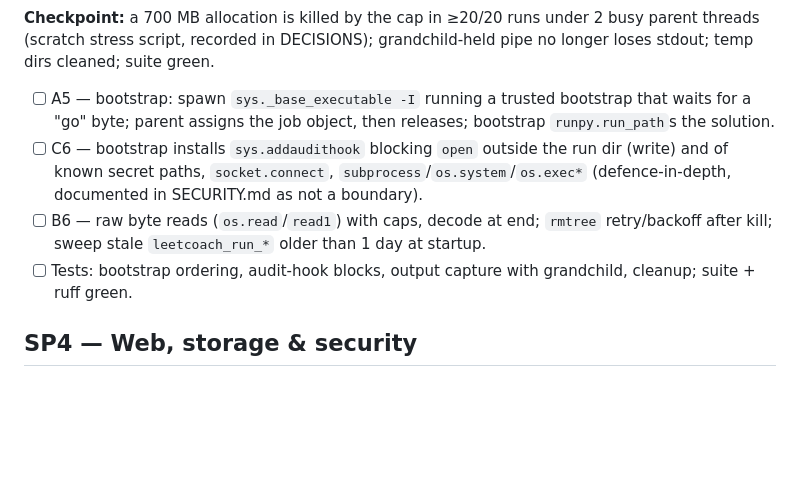
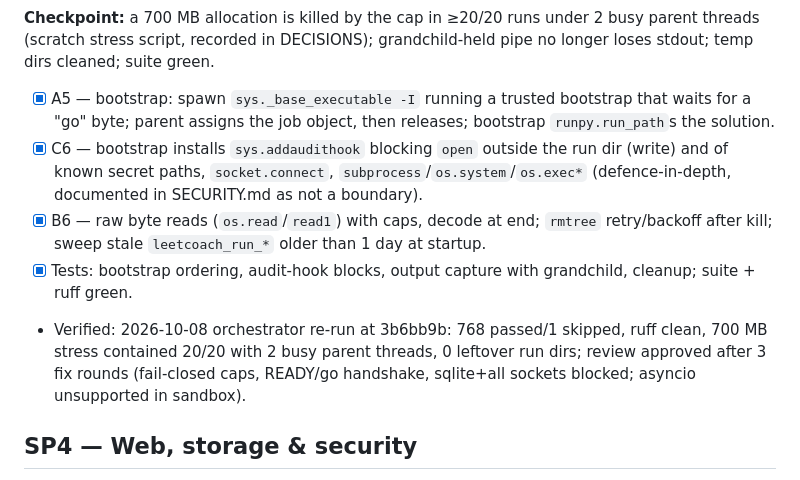
Before and after one commit to yib7/LeetCoach, a Markdown page: .autopilot/PLAN.md, the part around the change. Rendered like a GitHub page; blank space fills up the shorter version.

Commit message:
chore(autopilot): tick SP3 sandbox hardening (verified)

```diff
--- a/.autopilot/PLAN.md
+++ b/.autopilot/PLAN.md
@@ -128,14 +128,15 @@ pipe-holding grandchild finishes within timeout+slack; parser fuzz cases pass; s
 **Checkpoint:** a 700 MB allocation is killed by the cap in ≥20/20 runs under 2 busy parent threads (scratch
 stress script, recorded in DECISIONS); grandchild-held pipe no longer loses stdout; temp dirs cleaned; suite green.
 
-- [ ] A5 — bootstrap: spawn `sys._base_executable -I` running a trusted bootstrap that waits for a "go" byte;
+- [x] A5 — bootstrap: spawn `sys._base_executable -I` running a trusted bootstrap that waits for a "go" byte;
   parent assigns the job object, then releases; bootstrap `runpy.run_path`s the solution.
-- [ ] C6 — bootstrap installs `sys.addaudithook` blocking `open` outside the run dir (write) and of known secret
+- [x] C6 — bootstrap installs `sys.addaudithook` blocking `open` outside the run dir (write) and of known secret
   paths, `socket.connect`, `subprocess`/`os.system`/`os.exec*` (defence-in-depth, documented in SECURITY.md as
   not a boundary).
-- [ ] B6 — raw byte reads (`os.read`/`read1`) with caps, decode at end; `rmtree` retry/backoff after kill; sweep
+- [x] B6 — raw byte reads (`os.read`/`read1`) with caps, decode at end; `rmtree` retry/backoff after kill; sweep
   stale `leetcoach_run_*` older than 1 day at startup.
-- [ ] Tests: bootstrap ordering, audit-hook blocks, output capture with grandchild, cleanup; suite + ruff green.
+- [x] Tests: bootstrap ordering, audit-hook blocks, output capture with grandchild, cleanup; suite + ruff green.
+- Verified: 2026-10-08 orchestrator re-run at 3b6bb9b: 768 passed/1 skipped, ruff clean, 700 MB stress contained 20/20 with 2 busy parent threads, 0 leftover run dirs; review approved after 3 fix rounds (fail-closed caps, READY/go handshake, sqlite+all sockets blocked; asyncio unsupported in sandbox).
 
 ## SP4 — Web, storage & security
 
```
